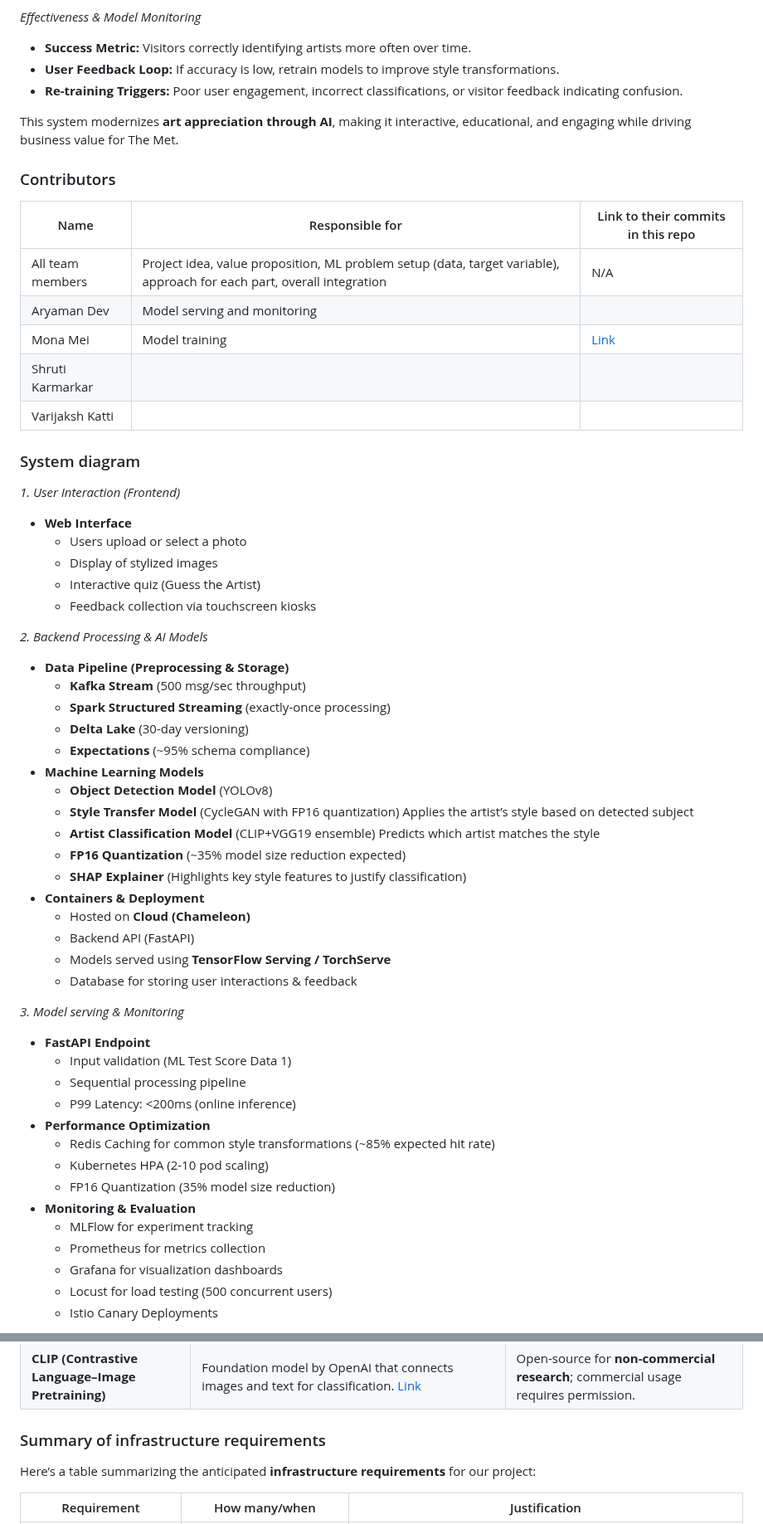
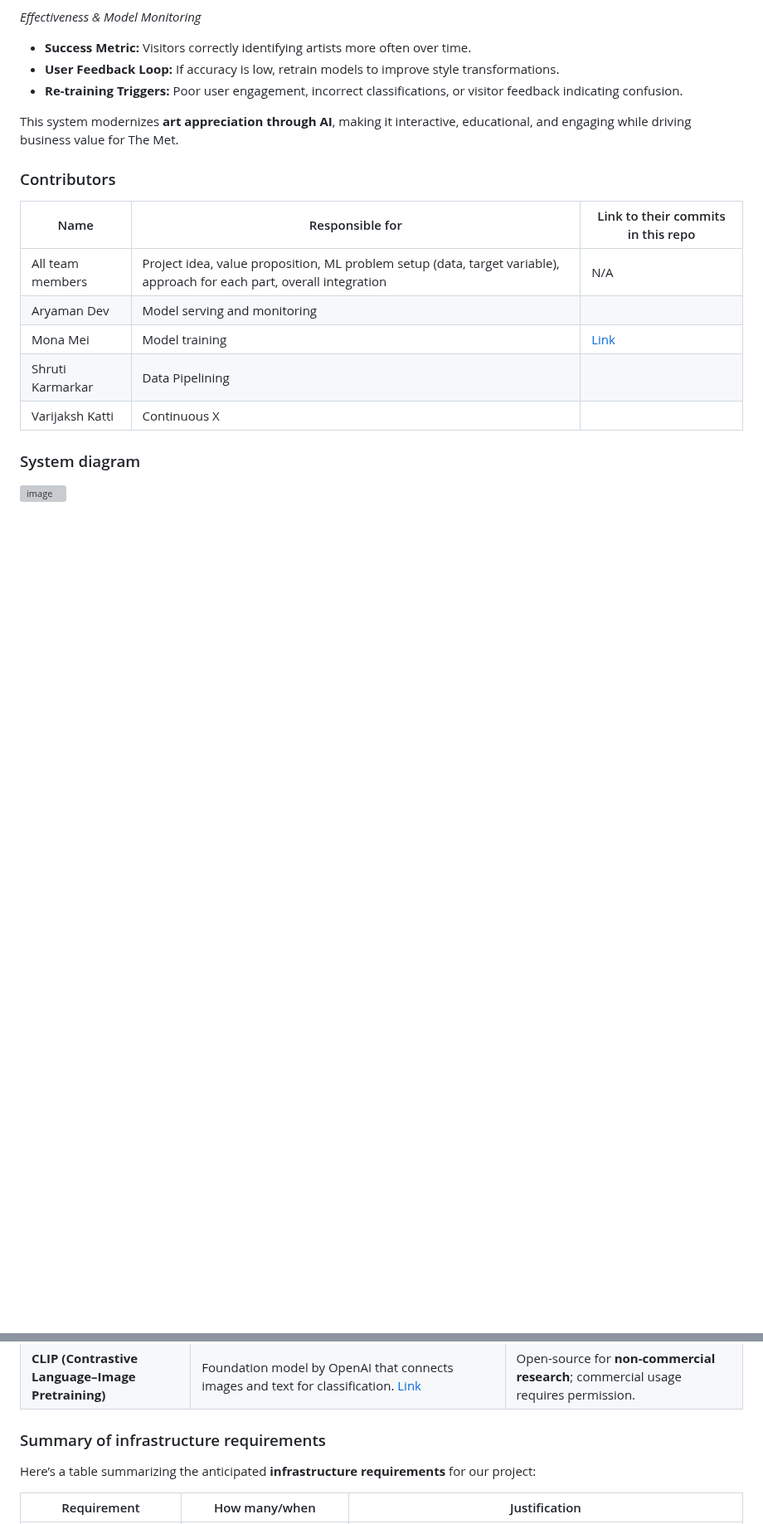
Before and after one commit to M0n4GPT/Vision-to-Vintage-AIs-Take-on-Classical-Art, a Markdown page: README.md, 2 parts joined by grey strips. Shown at 83% size. GitHub-like rendering; blank space fills up the shorter version; grey boxes are pictures that could not be loaded.

Commit message:
Update README.md
added contributors and system design

```diff
--- a/README.md
+++ b/README.md
@@ -49,54 +49,12 @@ This system modernizes **art appreciation through AI**, making it interactive, e
 | All team members|Project idea, value proposition, ML problem setup (data, target variable), approach for each part, overall integration | N/A |
 | Aryaman Dev     |Model serving and monitoring                 |                                    |
 | Mona Mei        |Model training   |   [Link](https://github.com/M0n4GPT/MLOps-project-demo/tree/main/ModelTraining)    |
-| Shruti Karmarkar|                 |                                    |
-| Varijaksh Katti |                 |                                    |
+| Shruti Karmarkar| Data Pipelining             |                                    |
+| Varijaksh Katti | Continuous X              |                                    |
 
 
 
 ### System diagram
 
-<!-- Overall digram of system. Doesn't need polish, does need to show all the pieces.
-Must include: all the hardware, all the containers/software platforms, all the models,
-all the data. -->
-_1\. User Interaction (Frontend)_
-* **Web Interface**
-    *   Users upload or select a photo
-    *   Display of stylized images
-    *   Interactive quiz (Guess the Artist)
-    *   Feedback collection via touchscreen kiosks
+![image](https://github.com/user-attachments/assets/da07032b-6d82-4b82-ac88-3cc2268867d1)
 
-_2\. Backend Processing & AI Models_
-* **Data Pipeline (Preprocessing & Storage)**
-    *   **Kafka Stream** (500 msg/sec throughput)
-    *   **Spark Structured Streaming** (exactly-once processing)
-    *   **Delta Lake** (30-day versioning)
-    *   **Expectations** (~95% schema compliance)
-* **Machine Learning Models**
-    *   **Object Detection Model** (YOLOv8)
-    *   **Style Transfer Model** (CycleGAN with FP16 quantization) Applies the artist’s style based on detected subject
-    *   **Artist Classification Model** (CLIP+VGG19 ensemble) Predicts which artist matches the style
-    *   **FP16 Quantization** (~35% model size reduction expected)
-    *   **SHAP Explainer** (Highlights key style features to justify classification)
-* **Containers & Deployment**
-    *   Hosted on **Cloud (Chameleon)**
-    *   Backend API (FastAPI)
-    *   Models served using **TensorFlow Serving / TorchServe**
-    *   Database for storing user interactions & feedback
-
-_3\. Model serving & Monitoring_
-* **FastAPI Endpoint**
-    *   Input validation (ML Test Score Data 1)
-    *   Sequential processing pipeline
-    *   P99 Latency: <200ms (online inference)
-* **Performance Optimization**
-    *   Redis Caching for common style transformations (~85% expected hit rate)
-    *   Kubernetes HPA (2-10 pod scaling)
-    *   FP16 Quantization (35% model size reduction)
-* **Monitoring & Evaluation**
-    *   MLFlow for experiment tracking
-    *   Prometheus for metrics collection
-    *   Grafana for visualization dashboards
-    *   Locust for load testing (500 concurrent users)
-    *   Istio Canary Deployments
-
@@ -139,10 +76,6 @@ Here’s a structured table for summarizing the outside materials used in our pr
 
 
 ### Summary of infrastructure requirements
-
-<!-- Itemize all your anticipated requirements: What (`m1.medium` VM, `gpu_mi100`),
-how much/when, justification. Include compute, floating IPs, persistent storage.
-The table below shows an example, it is not a recommendation. -->
 
 Here’s a table summarizing the anticipated **infrastructure requirements** for our project:
 
```
Also changed, not shown: other parts of README.md (+1 -22 lines).
